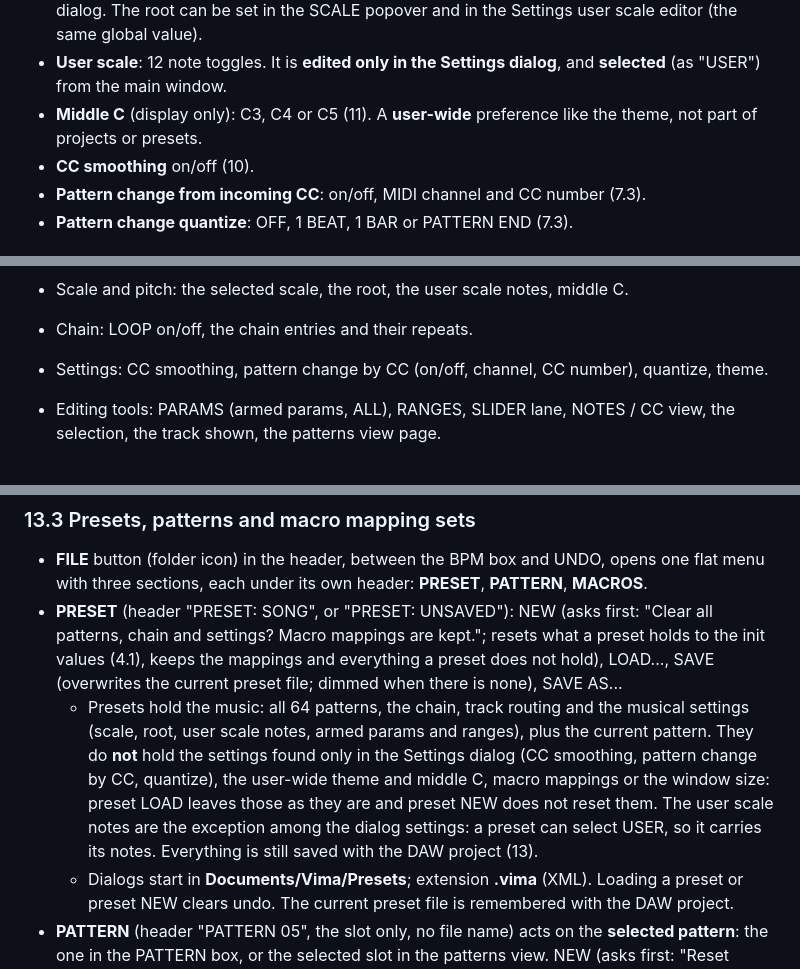
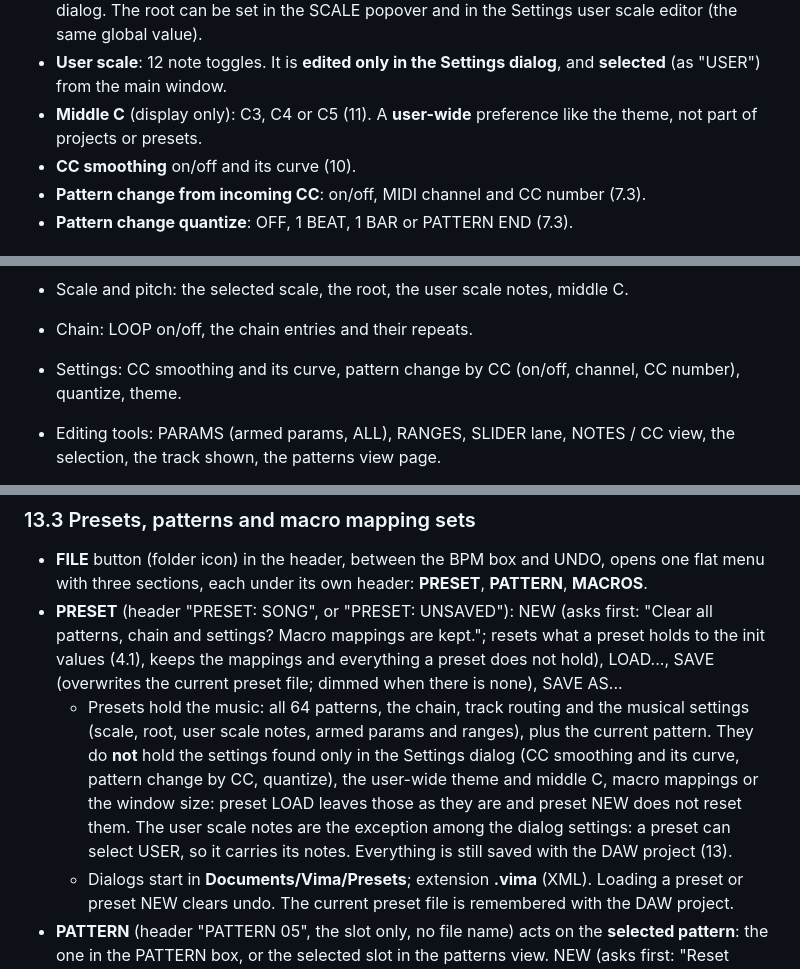
Before and after one commit to TheoGal/vima-vst, a Markdown page: SPEC.md, 3 parts joined by grey strips. GitHub-like rendering.

```diff
--- a/SPEC.md
+++ b/SPEC.md
@@ -128,7 +128,7 @@ There is no step skip, no chords per step and no drum mode.
 - The scale is **selected in the main window** (SCALE tile popover, 12.2), never in the Settings dialog. The root can be set in the SCALE popover and in the Settings user scale editor (the same global value).
 - **User scale**: 12 note toggles. It is **edited only in the Settings dialog**, and **selected** (as "USER") from the main window.
 - **Middle C** (display only): C3, C4 or C5 (11). A **user-wide** preference like the theme, not part of projects or presets.
-- **CC smoothing** on/off (10).
+- **CC smoothing** on/off and its curve (10).
 - **Pattern change from incoming CC**: on/off, MIDI channel and CC number (7.3).
 - **Pattern change quantize**: OFF, 1 BEAT, 1 BAR or PATTERN END (7.3).
 
@@ -503,7 +504,7 @@ Not exposed (set in the plugin only):
 - Track routing: MIDI channel, CC number.
 - Scale and pitch: the selected scale, the root, the user scale notes, middle C.
 - Chain: LOOP on/off, the chain entries and their repeats.
-- Settings: CC smoothing, pattern change by CC (on/off, channel, CC number), quantize, theme.
+- Settings: CC smoothing and its curve, pattern change by CC (on/off, channel, CC number), quantize, theme.
 - Editing tools: PARAMS (armed params, ALL), RANGES, SLIDER lane, NOTES / CC view, the selection, the track shown, the patterns view page.
 - Actions: RANDOMIZE, SMOOTH, the curves (shapes, rotate, invert), SHIFT, COPY / PASTE / CLEAR, COPY TRACK, undo, the start / stop button, preset, pattern and mapping-set new / load / save.
 
@@ -539,7 +540,7 @@ Opened with the MACROS button in the header; STEPS goes back.
 
 - **FILE** button (folder icon) in the header, between the BPM box and UNDO, opens one flat menu with three sections, each under its own header: **PRESET**, **PATTERN**, **MACROS**.
 - **PRESET** (header "PRESET: SONG", or "PRESET: UNSAVED"): NEW (asks first: "Clear all patterns, chain and settings? Macro mappings are kept."; resets what a preset holds to the init values (4.1), keeps the mappings and everything a preset does not hold), LOAD..., SAVE (overwrites the current preset file; dimmed when there is none), SAVE AS...
-  - Presets hold the music: all 64 patterns, the chain, track routing and the musical settings (scale, root, user scale notes, armed params and ranges), plus the current pattern. They do **not** hold the settings found only in the Settings dialog (CC smoothing, pattern change by CC, quantize), the user-wide theme and middle C, macro mappings or the window size: preset LOAD leaves those as they are and preset NEW does not reset them. The user scale notes are the exception among the dialog settings: a preset can select USER, so it carries its notes. Everything is still saved with the DAW project (13).
+  - Presets hold the music: all 64 patterns, the chain, track routing and the musical settings (scale, root, user scale notes, armed params and ranges), plus the current pattern. They do **not** hold the settings found only in the Settings dialog (CC smoothing and its curve, pattern change by CC, quantize), the user-wide theme and middle C, macro mappings or the window size: preset LOAD leaves those as they are and preset NEW does not reset them. The user scale notes are the exception among the dialog settings: a preset can select USER, so it carries its notes. Everything is still saved with the DAW project (13).
   - Dialogs start in **Documents/Vima/Presets**; extension **.vima** (XML). Loading a preset or preset NEW clears undo. The current preset file is remembered with the DAW project.
 - **PATTERN** (header "PATTERN 05", the slot only, no file name) acts on the **selected pattern**: the one in the PATTERN box, or the selected slot in the patterns view. NEW (asks first: "Reset Pattern 05? You can undo this"; an empty pattern: all steps off, settings and values at init, 4.1), LOAD... (asks before replacing a pattern that has steps on), SAVE AS... There is no plain SAVE: a file would have to be linked to each of the 64 slots. NEW and LOAD are one undo step each.
   - A pattern file holds the pattern only: the 8 tracks' steps and each track's length, division, direction, swing and scale on / off. No routing, chain, scale or other globals: a loaded pattern plays in the current preset's scale.
```
Also changed, not shown: other parts of SPEC.md (+6 -5 lines), MANUAL.md (+4 -2 lines), README.md (+4 -2 lines), docs/images/vima-settings.png, 7 other files.
